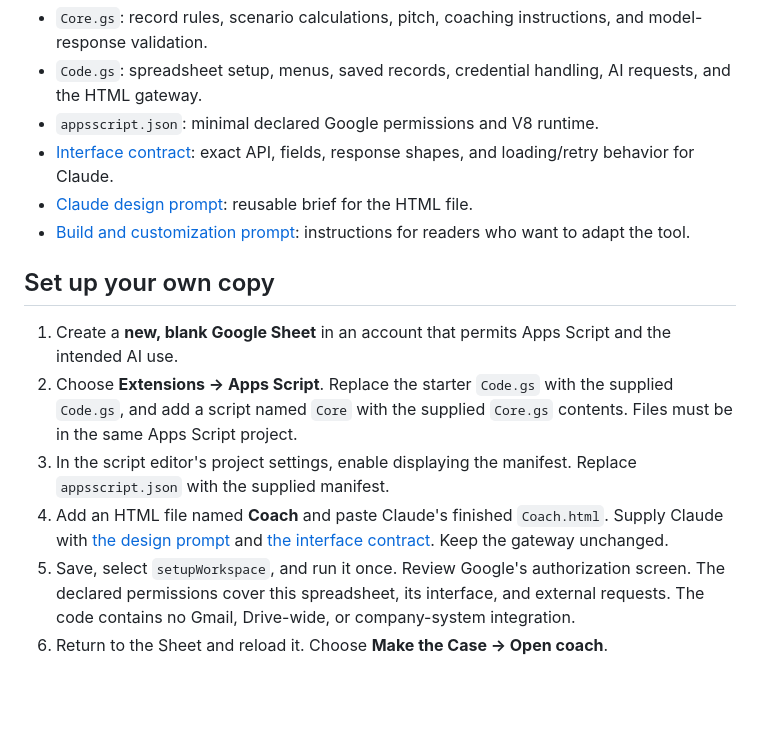
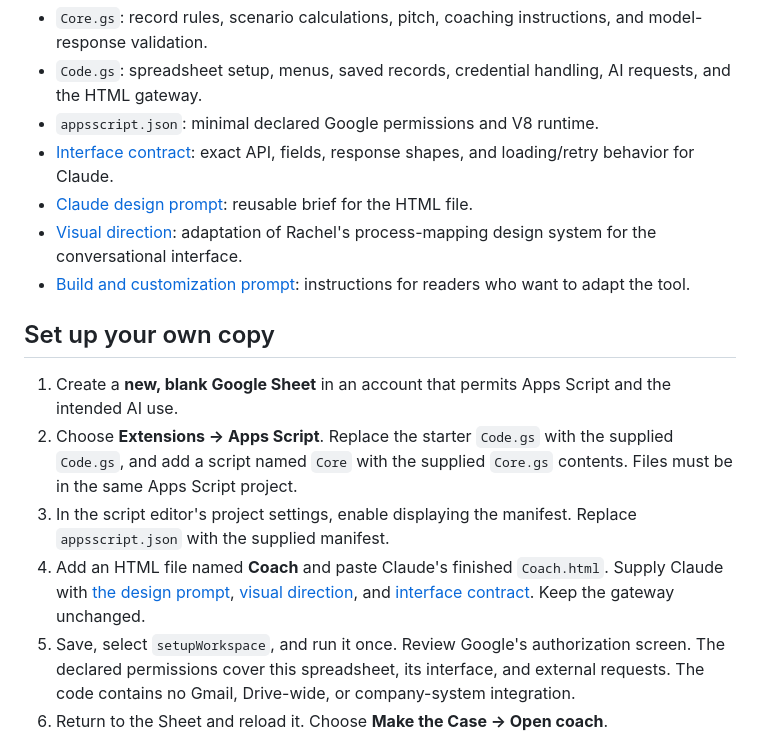
Before and after one commit to rtomboj/innovate-project-development-mode, a Markdown page: make-the-case/apps-script/README.md, the part around the change. Drawn GitHub-style; blank space fills up the shorter version.

Commit message:
Align Claude design brief with the supplied Tomboj process-mapping system

```diff
--- a/make-the-case/apps-script/README.md
+++ b/make-the-case/apps-script/README.md
@@ -11,6 +11,7 @@ This is the reader-owned Automation Thursday edition. A bound Apps Script create
 - `appsscript.json`: minimal declared Google permissions and V8 runtime.
 - [Interface contract](INTERFACE.md): exact API, fields, response shapes, and loading/retry behavior for Claude.
 - [Claude design prompt](CLAUDE-DESIGN-PROMPT.md): reusable brief for the HTML file.
+- [Visual direction](DESIGN-DIRECTION.md): adaptation of Rachel's process-mapping design system for the conversational interface.
 - [Build and customization prompt](BUILD-PROMPT.md): instructions for readers who want to adapt the tool.
 
 ## Set up your own copy
@@ -18,7 +19,7 @@ This is the reader-owned Automation Thursday edition. A bound Apps Script create
 1. Create a **new, blank Google Sheet** in an account that permits Apps Script and the intended AI use.
 2. Choose **Extensions → Apps Script**. Replace the starter `Code.gs` with the supplied `Code.gs`, and add a script named `Core` with the supplied `Core.gs` contents. Files must be in the same Apps Script project.
 3. In the script editor's project settings, enable displaying the manifest. Replace `appsscript.json` with the supplied manifest.
-4. Add an HTML file named **Coach** and paste Claude's finished `Coach.html`. Supply Claude with [the design prompt](CLAUDE-DESIGN-PROMPT.md) and [the interface contract](INTERFACE.md). Keep the gateway unchanged.
+4. Add an HTML file named **Coach** and paste Claude's finished `Coach.html`. Supply Claude with [the design prompt](CLAUDE-DESIGN-PROMPT.md), [visual direction](DESIGN-DIRECTION.md), and [interface contract](INTERFACE.md). Keep the gateway unchanged.
 5. Save, select `setupWorkspace`, and run it once. Review Google's authorization screen. The declared permissions cover this spreadsheet, its interface, and external requests. The code contains no Gmail, Drive-wide, or company-system integration.
 6. Return to the Sheet and reload it. Choose **Make the Case → Open coach**.
 7. In the coach settings, enter your own Gemini API key and a model available to your account. The initial model suggestion is `gemini-3.8-flash`, from Google's model list checked October 27, 2026. Model access and pricing can change. The default limit is **20 attempted AI requests per UTC day**, editable from 1 to 100.
```
Also changed, not shown: make-the-case/apps-script/CLAUDE-DESIGN-PROMPT.md (+12 -2 lines), make-the-case/apps-script/DESIGN-DIRECTION.md (added, +62 -0 lines).
